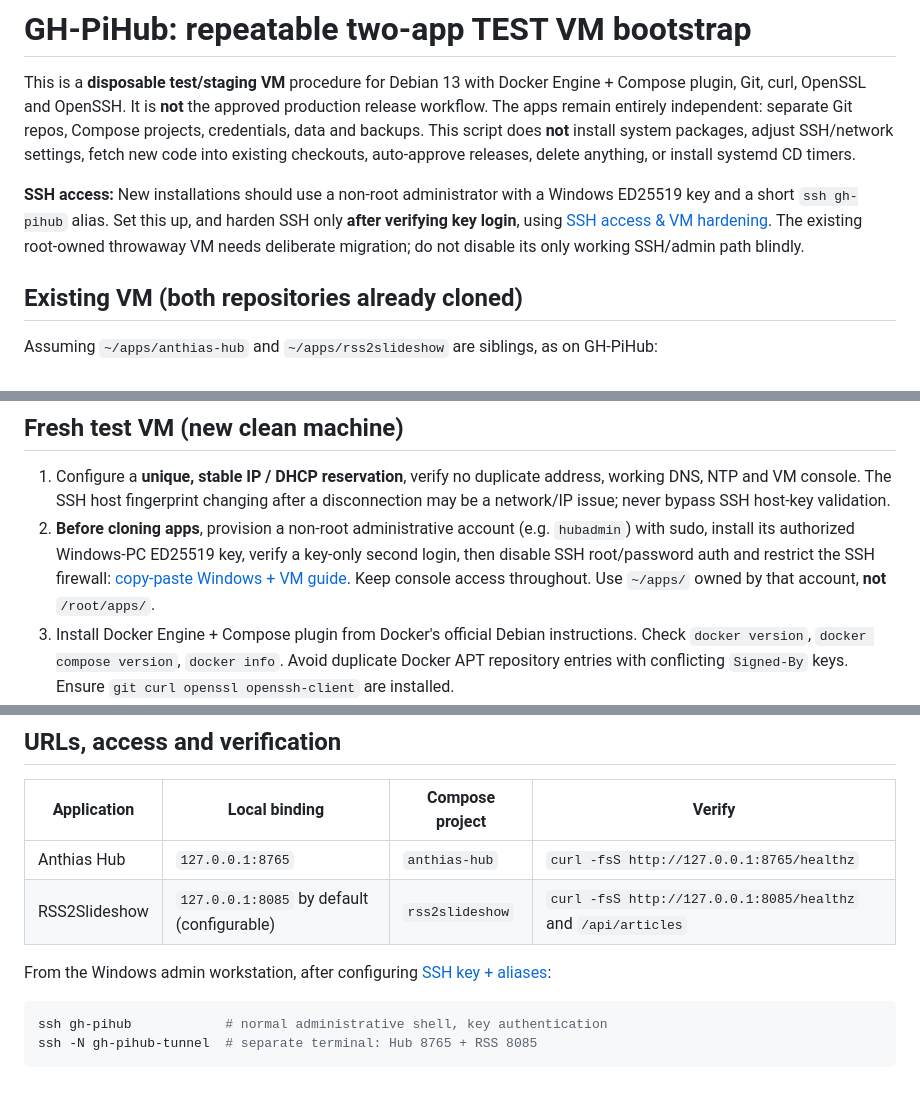
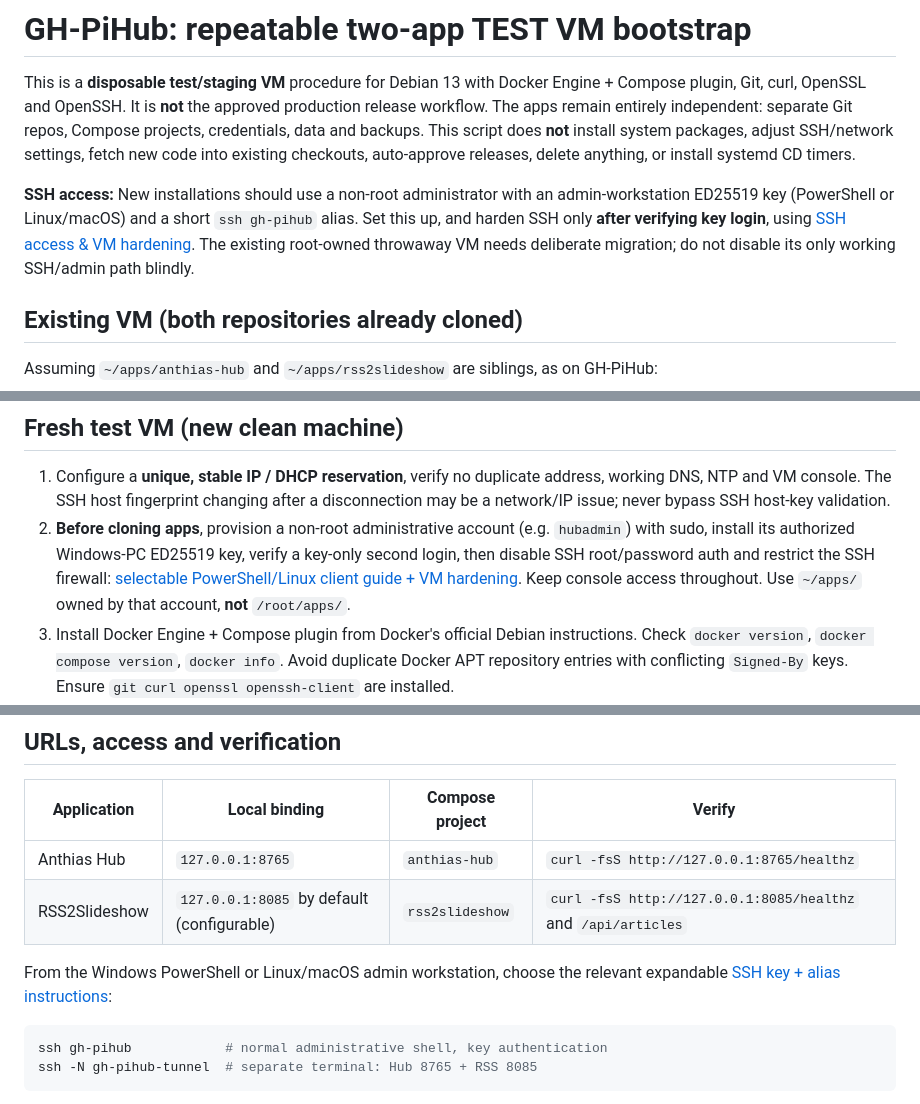
Before and after one commit to ffworker/anthias-hub, a Markdown page: docs/gh-pihub-test-vm.md, 3 parts joined by grey strips. Drawn GitHub-style.

Commit message:
docs(ssh): link selectable PowerShell/Linux guide from deployment instructions

````diff
--- a/docs/gh-pihub-test-vm.md
+++ b/docs/gh-pihub-test-vm.md
@@ -2,7 +2,7 @@
 
 This is a **disposable test/staging VM** procedure for Debian 13 with Docker Engine + Compose plugin, Git, curl, OpenSSL and OpenSSH. It is **not** the approved production release workflow. The apps remain entirely independent: separate Git repos, Compose projects, credentials, data and backups. This script does **not** install system packages, adjust SSH/network settings, fetch new code into existing checkouts, auto-approve releases, delete anything, or install systemd CD timers.
 
-**SSH access:** New installations should use a non-root administrator with a Windows ED25519 key and a short `ssh gh-pihub` alias. Set this up, and harden SSH only **after verifying key login**, using [SSH access & VM hardening](ssh-access.md). The existing root-owned throwaway VM needs deliberate migration; do not disable its only working SSH/admin path blindly.
+**SSH access:** New installations should use a non-root administrator with an admin-workstation ED25519 key (PowerShell or Linux/macOS) and a short `ssh gh-pihub` alias. Set this up, and harden SSH only **after verifying key login**, using [SSH access & VM hardening](ssh-access.md). The existing root-owned throwaway VM needs deliberate migration; do not disable its only working SSH/admin path blindly.
 
 ## Existing VM (both repositories already cloned)
 
@@ -26,7 +26,7 @@ Before running `deploy`, **edit/review** RSS `.env`, `config.yaml` and `content/
 ## Fresh test VM (new clean machine)
 
 1. Configure a **unique, stable IP / DHCP reservation**, verify no duplicate address, working DNS, NTP and VM console. The SSH host fingerprint changing after a disconnection may be a network/IP issue; never bypass SSH host-key validation.
-2. **Before cloning apps**, provision a non-root administrative account (e.g. `hubadmin`) with sudo, install its authorized Windows-PC ED25519 key, verify a key-only second login, then disable SSH root/password auth and restrict the SSH firewall: [copy-paste Windows + VM guide](ssh-access.md). Keep console access throughout. Use `~/apps/` owned by that account, **not** `/root/apps/`.
+2. **Before cloning apps**, provision a non-root administrative account (e.g. `hubadmin`) with sudo, install its authorized Windows-PC ED25519 key, verify a key-only second login, then disable SSH root/password auth and restrict the SSH firewall: [selectable PowerShell/Linux client guide + VM hardening](ssh-access.md). Keep console access throughout. Use `~/apps/` owned by that account, **not** `/root/apps/`.
 3. Install Docker Engine + Compose plugin from Docker's official Debian instructions. Check `docker version`, `docker compose version`, `docker info`. Avoid duplicate Docker APT repository entries with conflicting `Signed-By` keys. Ensure `git curl openssl openssh-client` are installed.
 4. Use one operator account consistently for Git and the **separate VM-to-GitHub RSS deploy key**. Docker daemon access (including the Docker group) is effectively root-level; do not grant it broadly.
 
@@ -58,7 +58,7 @@ bash scripts/bootstrap-test-vm.sh status
 | Anthias Hub | `127.0.0.1:8765` | `anthias-hub` | `curl -fsS http://127.0.0.1:8765/healthz` |
 | RSS2Slideshow | `127.0.0.1:8085` by default (configurable) | `rss2slideshow` | `curl -fsS http://127.0.0.1:8085/healthz` and `/api/articles` |
 
-From the Windows admin workstation, after configuring [SSH key + aliases](ssh-access.md):
+From the Windows PowerShell or Linux/macOS admin workstation, choose the relevant expandable [SSH key + alias instructions](ssh-access.md):
 
 ```powershell
 ssh gh-pihub            # normal administrative shell, key authentication
````
